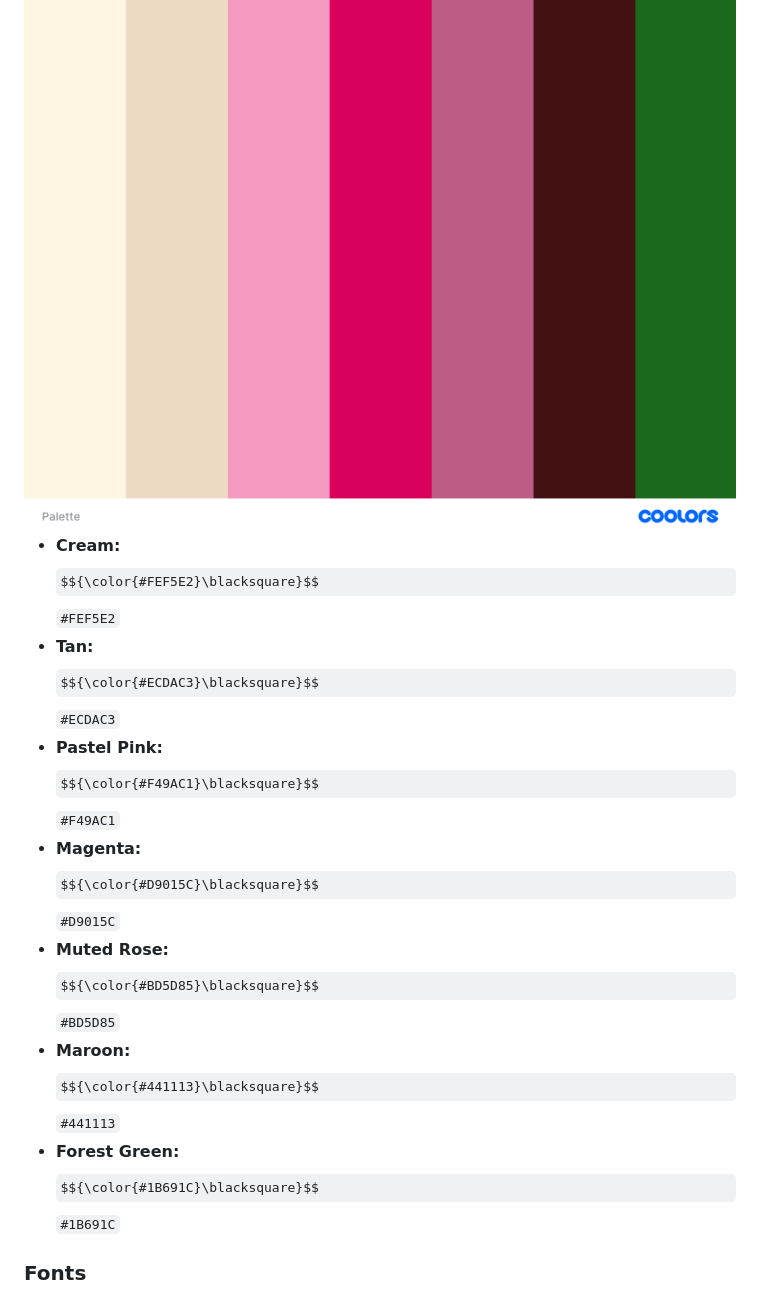
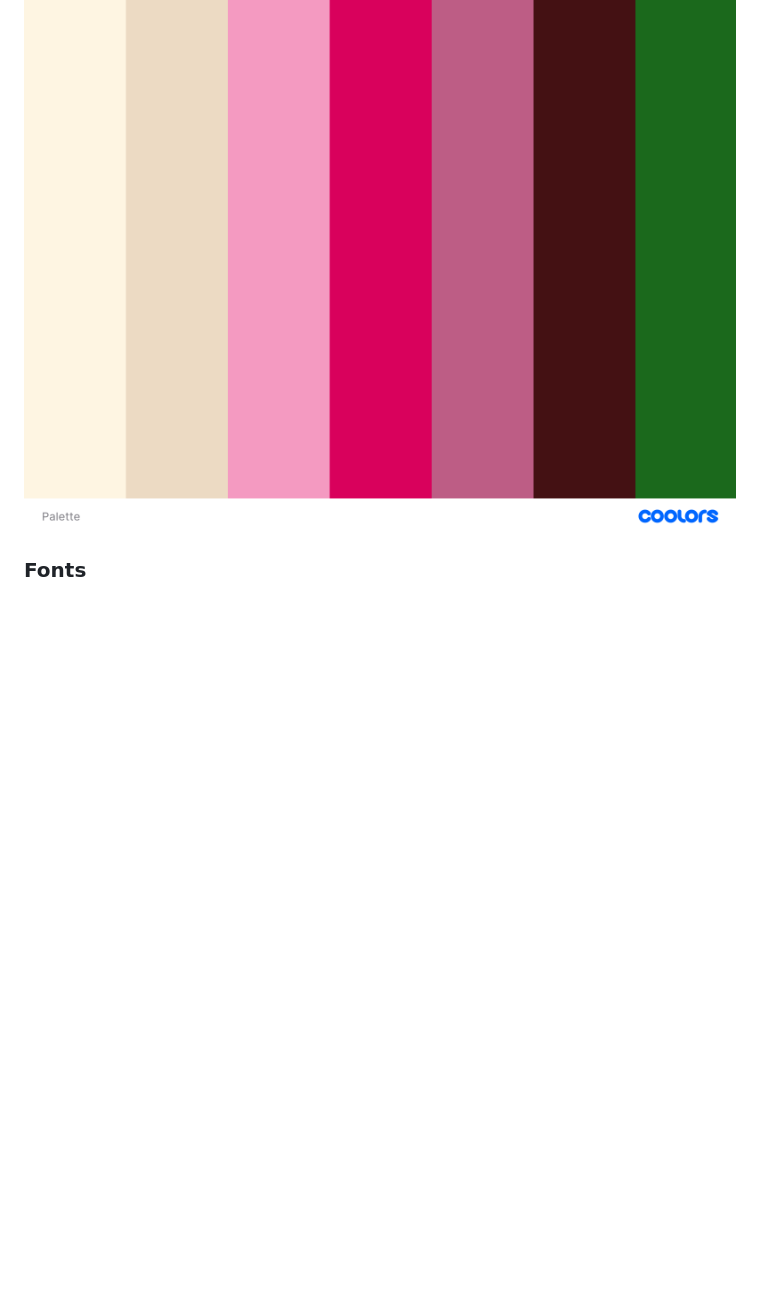
Before and after one commit to vanesaivch/my-first-project, a Markdown page: README.md, the part around the change. Drawn GitHub-style; some formulas as TeX source; blank space fills up the shorter version.

Commit message:
new changes to redme

```diff
--- a/README.md
+++ b/README.md
@@ -55,15 +55,6 @@ The colour scheme for the website has been selected to reflect the natural beaut
 #### Color Pallete
 
 <img src="assets/readme-images/pallete.png">
-
-
-* **Cream:** $${\color{#FEF5E2}\blacksquare}$$ `#FEF5E2`
-* **Tan:** $${\color{#ECDAC3}\blacksquare}$$ `#ECDAC3`
-* **Pastel Pink:** $${\color{#F49AC1}\blacksquare}$$ `#F49AC1`
-* **Magenta:** $${\color{#D9015C}\blacksquare}$$ `#D9015C`
-* **Muted Rose:** $${\color{#BD5D85}\blacksquare}$$ `#BD5D85`
-* **Maroon:** $${\color{#441113}\blacksquare}$$ `#441113`
-* **Forest Green:** $${\color{#1B691C}\blacksquare}$$ `#1B691C`
 
 ### Fonts
 
```
